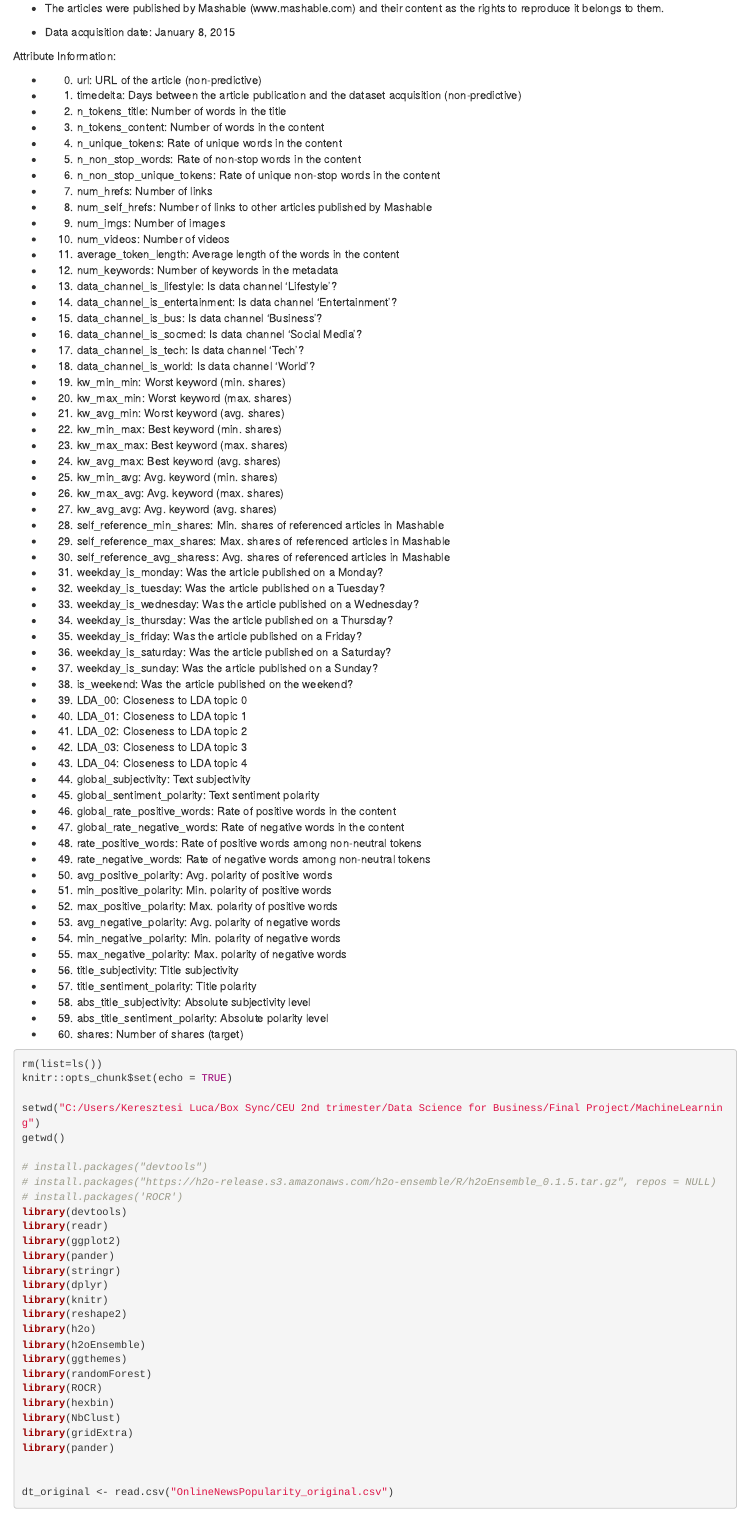
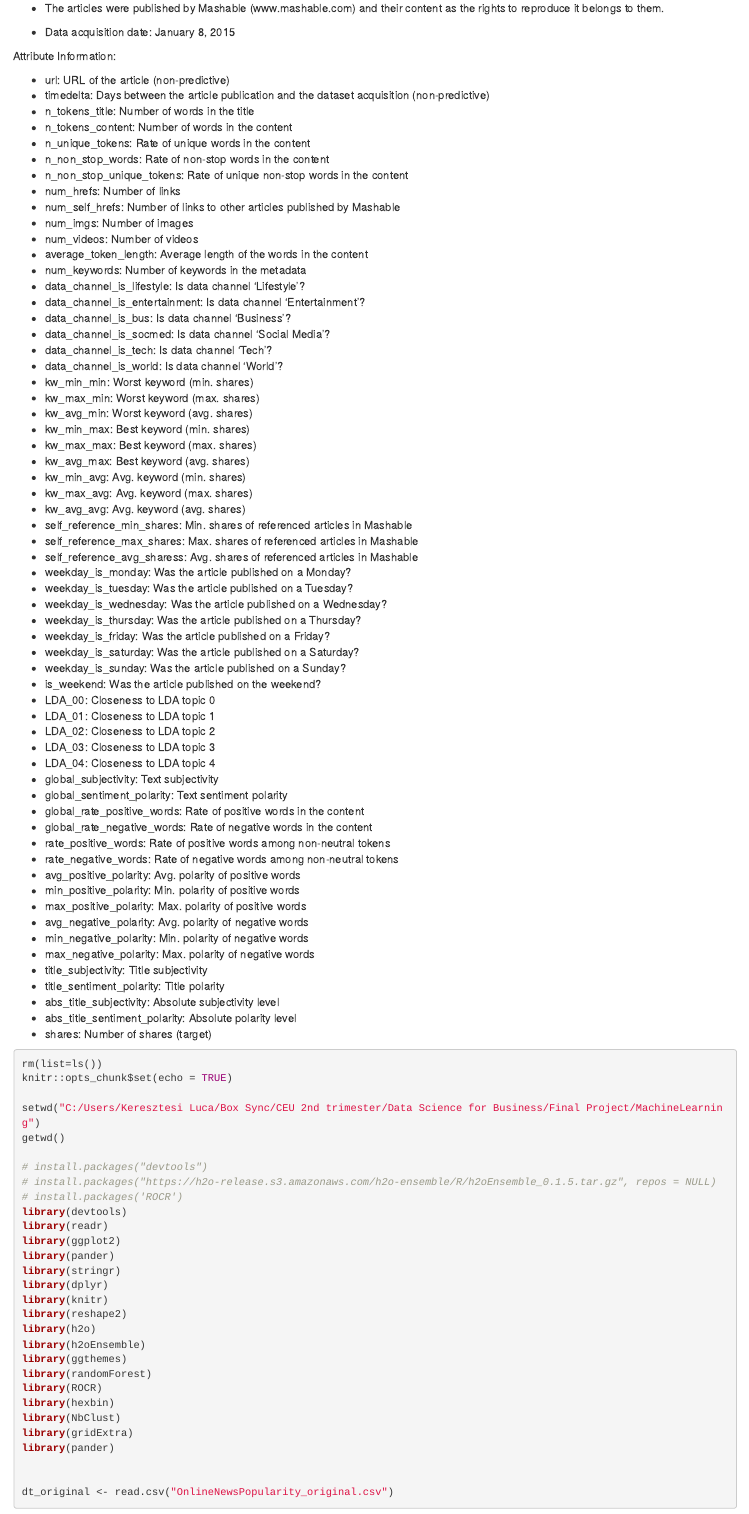
Before and after one commit to lucakeresztesi/Machine-Learning, an R Markdown document (DS_Project_LucaKeresztesi.Rmd): the page in a window 1100 px wide, from 280 px down. Rendered offline with R 4.5, knitr and Pandoc, with nearby package versions; some code elsewhere in the file could not run offline.

Commit message:
new commit

````diff
--- a/DS_Project_LucaKeresztesi.Rmd
+++ b/DS_Project_LucaKeresztesi.Rmd
@@ -16,127 +16,67 @@ Link to the original dataset: http://archive.ics.uci.edu/ml/datasets/Online+News
 
 Attribute Information:
 
-* 0. url: URL of the article (non-predictive)
-
-* 1. timedelta: Days between the article publication and the dataset acquisition (non-predictive)
-
-* 2. n_tokens_title: Number of words in the title
-
-* 3. n_tokens_content: Number of words in the content
-
-* 4. n_unique_tokens: Rate of unique words in the content
-
-* 5. n_non_stop_words: Rate of non-stop words in the content
-
-* 6. n_non_stop_unique_tokens: Rate of unique non-stop words in the content
-
-* 7. num_hrefs: Number of links
-
-* 8. num_self_hrefs: Number of links to other articles published by Mashable
-
-* 9. num_imgs: Number of images
-
-* 10. num_videos: Number of videos
-
-* 11. average_token_length: Average length of the words in the content
-
-* 12. num_keywords: Number of keywords in the metadata
-
-* 13. data_channel_is_lifestyle: Is data channel 'Lifestyle'?
-
-* 14. data_channel_is_entertainment: Is data channel 'Entertainment'?
-
-* 15. data_channel_is_bus: Is data channel 'Business'?
-
-* 16. data_channel_is_socmed: Is data channel 'Social Media'?
-
-* 17. data_channel_is_tech: Is data channel 'Tech'?
-
-* 18. data_channel_is_world: Is data channel 'World'?
-
-* 19. kw_min_min: Worst keyword (min. shares)
-
-* 20. kw_max_min: Worst keyword (max. shares)
-
-* 21. kw_avg_min: Worst keyword (avg. shares)
-
-* 22. kw_min_max: Best keyword (min. shares)
-
-* 23. kw_max_max: Best keyword (max. shares)
-
-* 24. kw_avg_max: Best keyword (avg. shares)
-
-* 25. kw_min_avg: Avg. keyword (min. shares)
-
-* 26. kw_max_avg: Avg. keyword (max. shares)
-
-* 27. kw_avg_avg: Avg. keyword (avg. shares)
-
-* 28. self_reference_min_shares: Min. shares of referenced articles in Mashable
-
-* 29. self_reference_max_shares: Max. shares of referenced articles in Mashable
-
-* 30. self_reference_avg_sharess: Avg. shares of referenced articles in Mashable
-
-* 31. weekday_is_monday: Was the article published on a Monday?
-
-* 32. weekday_is_tuesday: Was the article published on a Tuesday?
-
-* 33. weekday_is_wednesday: Was the article published on a Wednesday?
-
-* 34. weekday_is_thursday: Was the article published on a Thursday?
-
-* 35. weekday_is_friday: Was the article published on a Friday?
-
-* 36. weekday_is_saturday: Was the article published on a Saturday?
-
-* 37. weekday_is_sunday: Was the article published on a Sunday?
-
-* 38. is_weekend: Was the article published on the weekend?
-
-* 39. LDA_00: Closeness to LDA topic 0
-
-* 40. LDA_01: Closeness to LDA topic 1
-
-* 41. LDA_02: Closeness to LDA topic 2
-
-* 42. LDA_03: Closeness to LDA topic 3
-
-* 43. LDA_04: Closeness to LDA topic 4
-
-* 44. global_subjectivity: Text subjectivity
-
-* 45. global_sentiment_polarity: Text sentiment polarity
-
-* 46. global_rate_positive_words: Rate of positive words in the content
-
-* 47. global_rate_negative_words: Rate of negative words in the content
-
-* 48. rate_positive_words: Rate of positive words among non-neutral tokens
-
-* 49. rate_negative_words: Rate of negative words among non-neutral tokens
-
-* 50. avg_positive_polarity: Avg. polarity of positive words
-
-* 51. min_positive_polarity: Min. polarity of positive words
-
-* 52. max_positive_polarity: Max. polarity of positive words
-
-* 53. avg_negative_polarity: Avg. polarity of negative words
-
-* 54. min_negative_polarity: Min. polarity of negative words
-
-* 55. max_negative_polarity: Max. polarity of negative words
-
-* 56. title_subjectivity: Title subjectivity
-
-* 57. title_sentiment_polarity: Title polarity
-
-* 58. abs_title_subjectivity: Absolute subjectivity level
-
-* 59. abs_title_sentiment_polarity: Absolute polarity level
-
-* 60. shares: Number of shares (target)
+* url: URL of the article (non-predictive)
+* timedelta: Days between the article publication and the dataset acquisition (non-predictive)
+* n_tokens_title: Number of words in the title
+* n_tokens_content: Number of words in the content
+* n_unique_tokens: Rate of unique words in the content
+* n_non_stop_words: Rate of non-stop words in the content
+* n_non_stop_unique_tokens: Rate of unique non-stop words in the content
+* num_hrefs: Number of links
+* num_self_hrefs: Number of links to other articles published by Mashable
+* num_imgs: Number of images
+* num_videos: Number of videos
+* average_token_length: Average length of the words in the content
+* num_keywords: Number of keywords in the metadata
+* data_channel_is_lifestyle: Is data channel 'Lifestyle'?
+* data_channel_is_entertainment: Is data channel 'Entertainment'?
+* data_channel_is_bus: Is data channel 'Business'?
+* data_channel_is_socmed: Is data channel 'Social Media'?
+* data_channel_is_tech: Is data channel 'Tech'?
+* data_channel_is_world: Is data channel 'World'?
+* kw_min_min: Worst keyword (min. shares)
+* kw_max_min: Worst keyword (max. shares)
+* kw_avg_min: Worst keyword (avg. shares)
+* kw_min_max: Best keyword (min. shares)
+* kw_max_max: Best keyword (max. shares)
+* kw_avg_max: Best keyword (avg. shares)
+* kw_min_avg: Avg. keyword (min. shares)
+* kw_max_avg: Avg. keyword (max. shares)
+* kw_avg_avg: Avg. keyword (avg. shares)
+* self_reference_min_shares: Min. shares of referenced articles in Mashable
+* self_reference_max_shares: Max. shares of referenced articles in Mashable
+* self_reference_avg_sharess: Avg. shares of referenced articles in Mashable
+* weekday_is_monday: Was the article published on a Monday?
+* weekday_is_tuesday: Was the article published on a Tuesday?
+* weekday_is_wednesday: Was the article published on a Wednesday?
+* weekday_is_thursday: Was the article published on a Thursday?
+* weekday_is_friday: Was the article published on a Friday?
+* weekday_is_saturday: Was the article published on a Saturday?
+* weekday_is_sunday: Was the article published on a Sunday?
+* is_weekend: Was the article published on the weekend?
+* LDA_00: Closeness to LDA topic 0
+* LDA_01: Closeness to LDA topic 1
+* LDA_02: Closeness to LDA topic 2
+* LDA_03: Closeness to LDA topic 3
+* LDA_04: Closeness to LDA topic 4
+* global_subjectivity: Text subjectivity
+* global_sentiment_polarity: Text sentiment polarity
+* global_rate_positive_words: Rate of positive words in the content
+* global_rate_negative_words: Rate of negative words in the content
+* rate_positive_words: Rate of positive words among non-neutral tokens
+* rate_negative_words: Rate of negative words among non-neutral tokens
+* avg_positive_polarity: Avg. polarity of positive words
+* min_positive_polarity: Min. polarity of positive words
+* max_positive_polarity: Max. polarity of positive words
+* avg_negative_polarity: Avg. polarity of negative words
+* min_negative_polarity: Min. polarity of negative words
+* max_negative_polarity: Max. polarity of negative words
+* title_subjectivity: Title subjectivity
+* title_sentiment_polarity: Title polarity
+* abs_title_subjectivity: Absolute subjectivity level
+* abs_title_sentiment_polarity: Absolute polarity level
+* shares: Number of shares (target)
 
 ```{r setup, include = TRUE, warning = FALSE, message = FALSE, results = 'hide'}
 rm(list=ls())
````
Also changed, not shown: DS_Project_LucaKeresztesi.html (added), DS_Project_LucaKeresztesi.Rmd (3 more changed lines).
